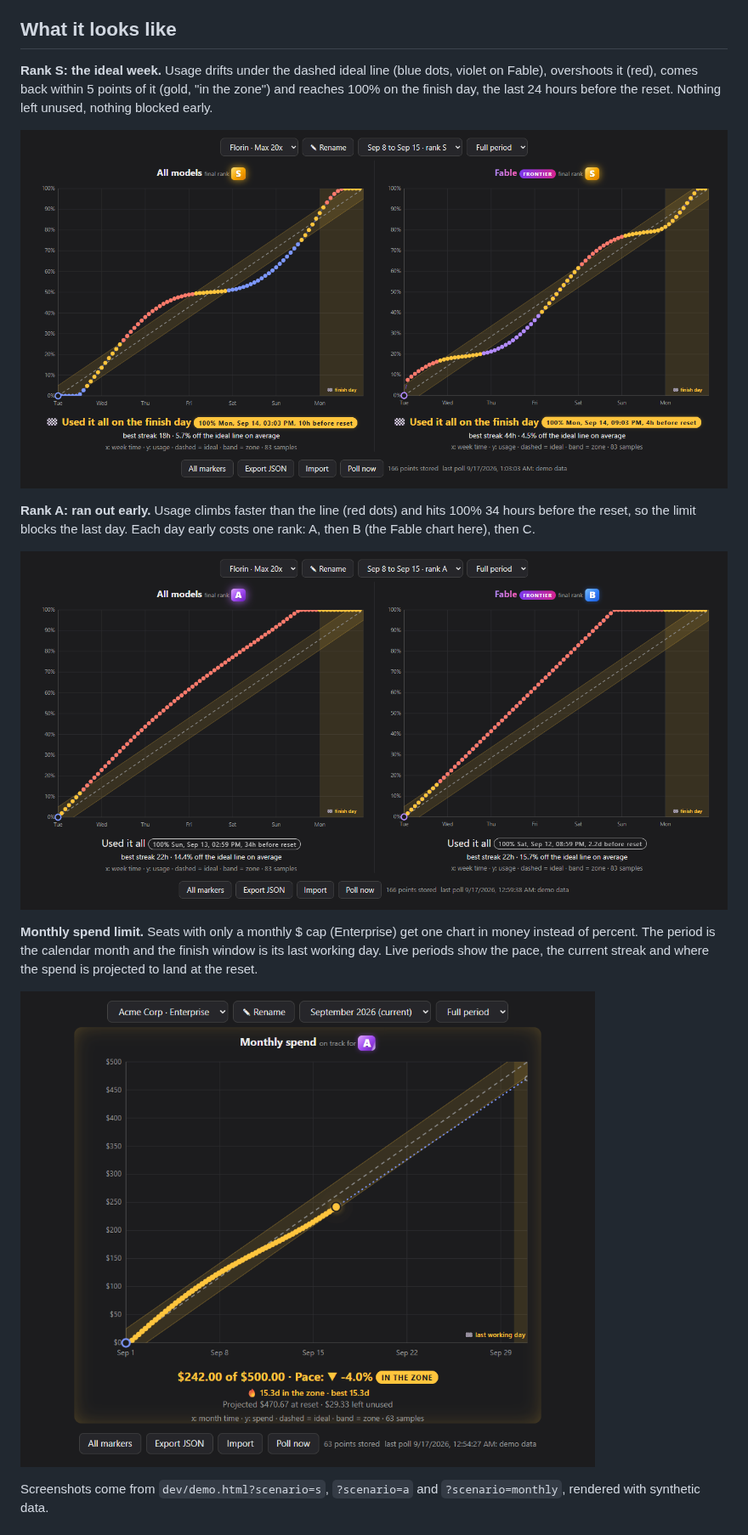
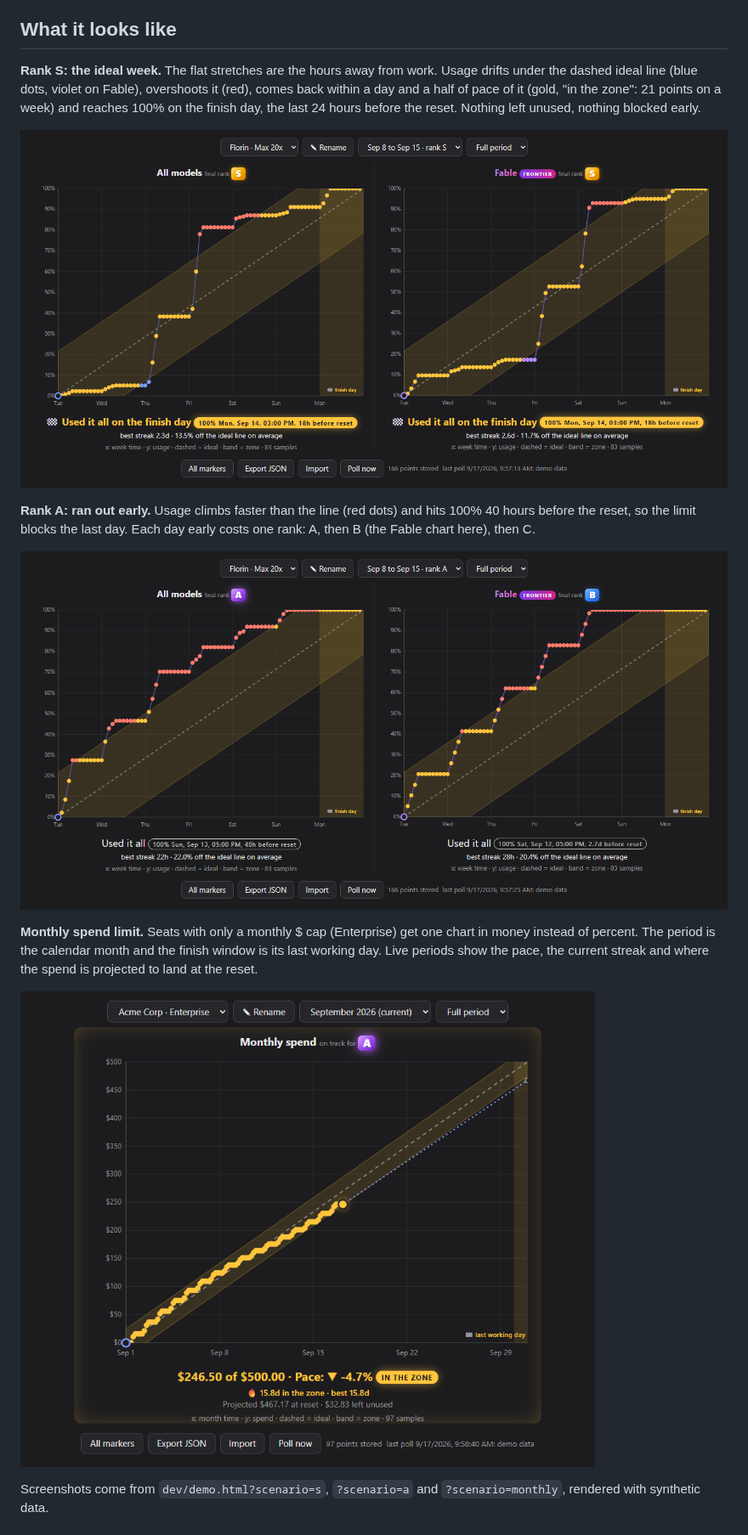
Before and after one commit to flowreen/claude-usage-chart, a Markdown page: README.md, the part around one of its changes. Shown at 85% size. GitHub-like rendering; pictures changed too: docs/monthly.png, docs/rank-a.png, docs/rank-s.png.

Commit message:
Widen pace zone to 36 hours so a normal work rhythm can stay in it

```diff
--- a/README.md
+++ b/README.md
@@ -4,11 +4,11 @@ Unofficial Chrome extension (MV3). Polls claude.ai weekly limits every 10 minute
 
 ## What it looks like
 
-**Rank S: the ideal week.** Usage drifts under the dashed ideal line (blue dots, violet on Fable), overshoots it (red), comes back within 5 points of it (gold, "in the zone") and reaches 100% on the finish day, the last 24 hours before the reset. Nothing left unused, nothing blocked early.
+**Rank S: the ideal week.** The flat stretches are the hours away from work. Usage drifts under the dashed ideal line (blue dots, violet on Fable), overshoots it (red), comes back within a day and a half of pace of it (gold, "in the zone": 21 points on a week) and reaches 100% on the finish day, the last 24 hours before the reset. Nothing left unused, nothing blocked early.
 
 ![Rank S: usage wanders under, over and back into the zone, then hits 100% on the finish day](docs/rank-s.png)
 
-**Rank A: ran out early.** Usage climbs faster than the line (red dots) and hits 100% 34 hours before the reset, so the limit blocks the last day. Each day early costs one rank: A, then B (the Fable chart here), then C.
+**Rank A: ran out early.** Usage climbs faster than the line (red dots) and hits 100% 40 hours before the reset, so the limit blocks the last day. Each day early costs one rank: A, then B (the Fable chart here), then C.
 
 ![Rank A: 100% reached a day and a half before the reset](docs/rank-a.png)
 
```
Also changed, not shown: other parts of README.md (+1 -1 lines), store/screenshot-1280x800.png, 5 other files.
